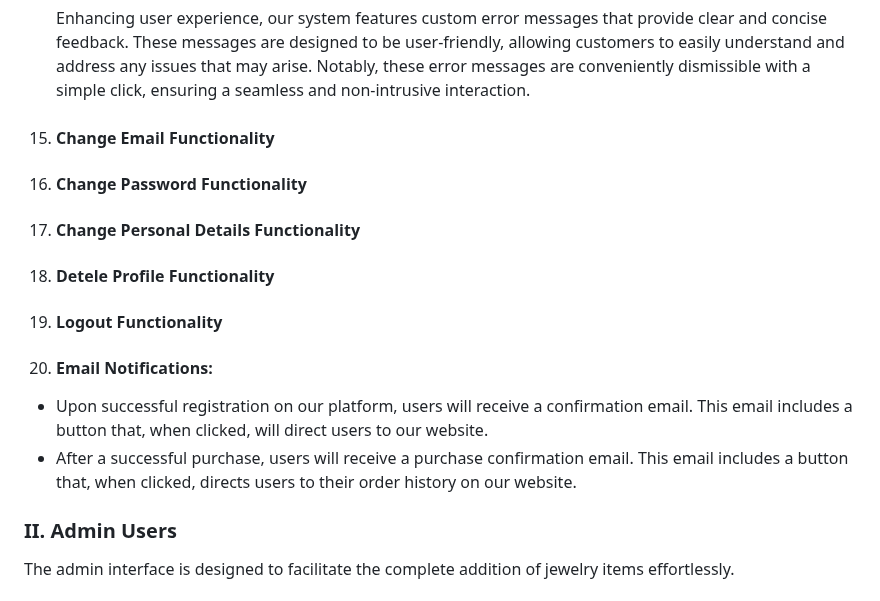
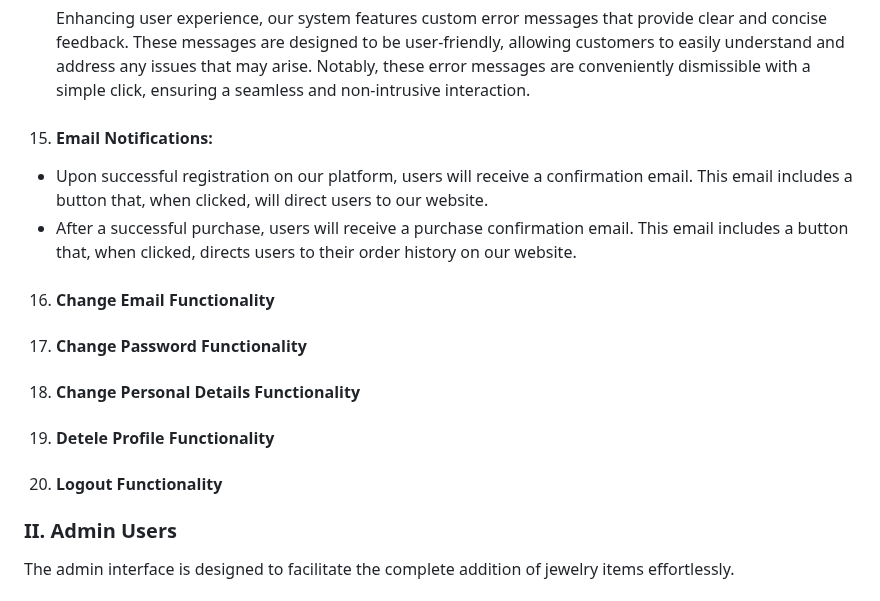
Before and after one commit to BeatrisIlieva/django-gems, a Markdown page: README.md, the part around the change. Drawn GitHub-style.

```diff
--- a/README.md
+++ b/README.md
@@ -150,19 +150,20 @@ For added convenience, if a product is added for a first or a second time from t
 
      Enhancing user experience, our system features custom error messages that provide clear and concise feedback. These messages are designed to be user-friendly, allowing customers to easily understand and address any issues that may arise. Notably, these error messages are conveniently dismissible with a simple click, ensuring a seamless and non-intrusive interaction.
 
-15. #### Change Email Functionality
-
-16. #### Change Password Functionality
-
-17. #### Change Personal Details Functionality
-
-18. #### Detele Profile Functionality
-
-19. #### Logout Functionality
-
-20. #### Email Notifications:
+15. #### Email Notifications:
 - Upon successful registration on our platform, users will receive a confirmation email. This email includes a button that, when clicked, will direct users to our website.
 - After a successful purchase, users will receive a purchase confirmation email. This email includes a button that, when clicked, directs users to their order history on our website.
+
+16. #### Change Email Functionality
+
+17. #### Change Password Functionality
+
+18. #### Change Personal Details Functionality
+
+19. #### Detele Profile Functionality
+
+20. #### Logout Functionality
+
 
 
 ### II. Admin Users
```
